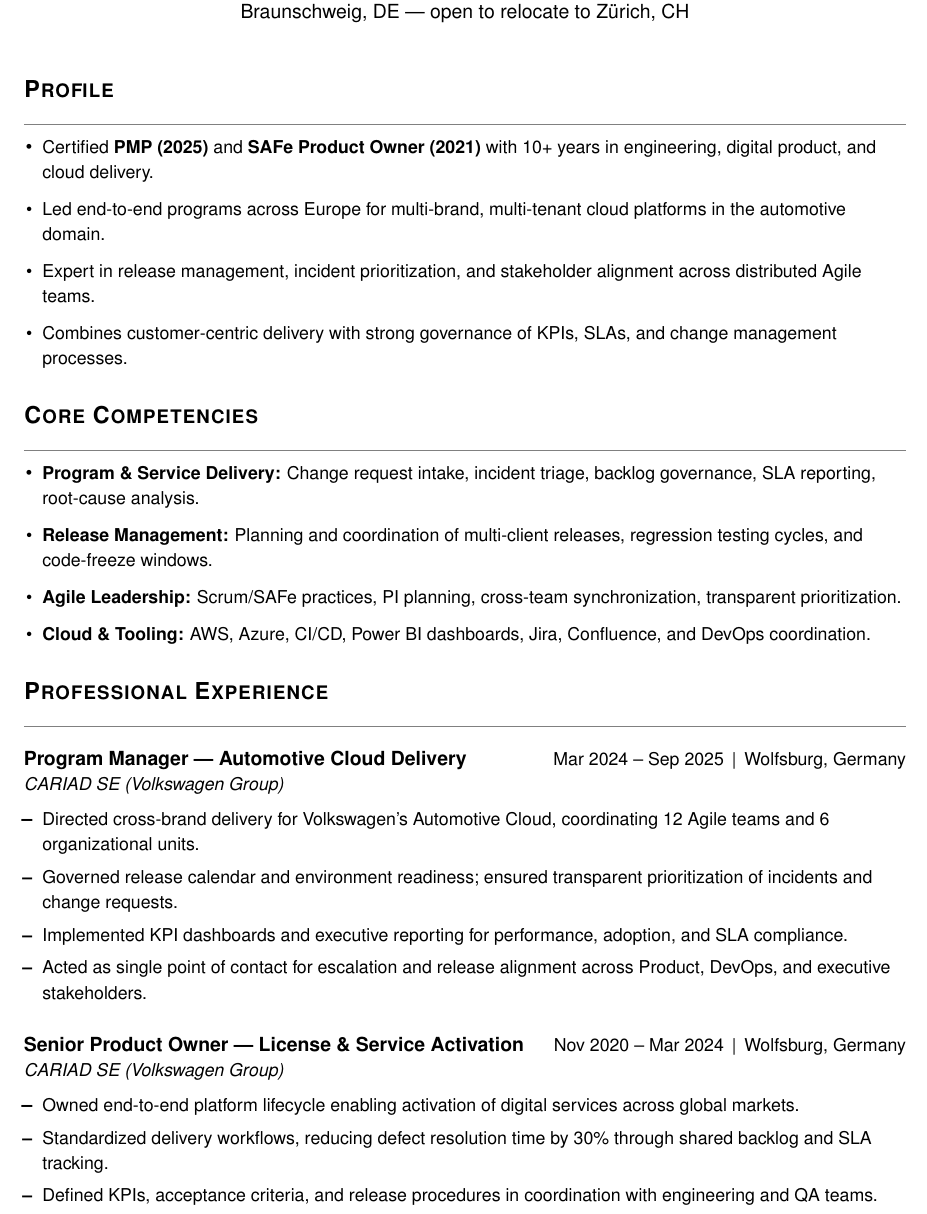
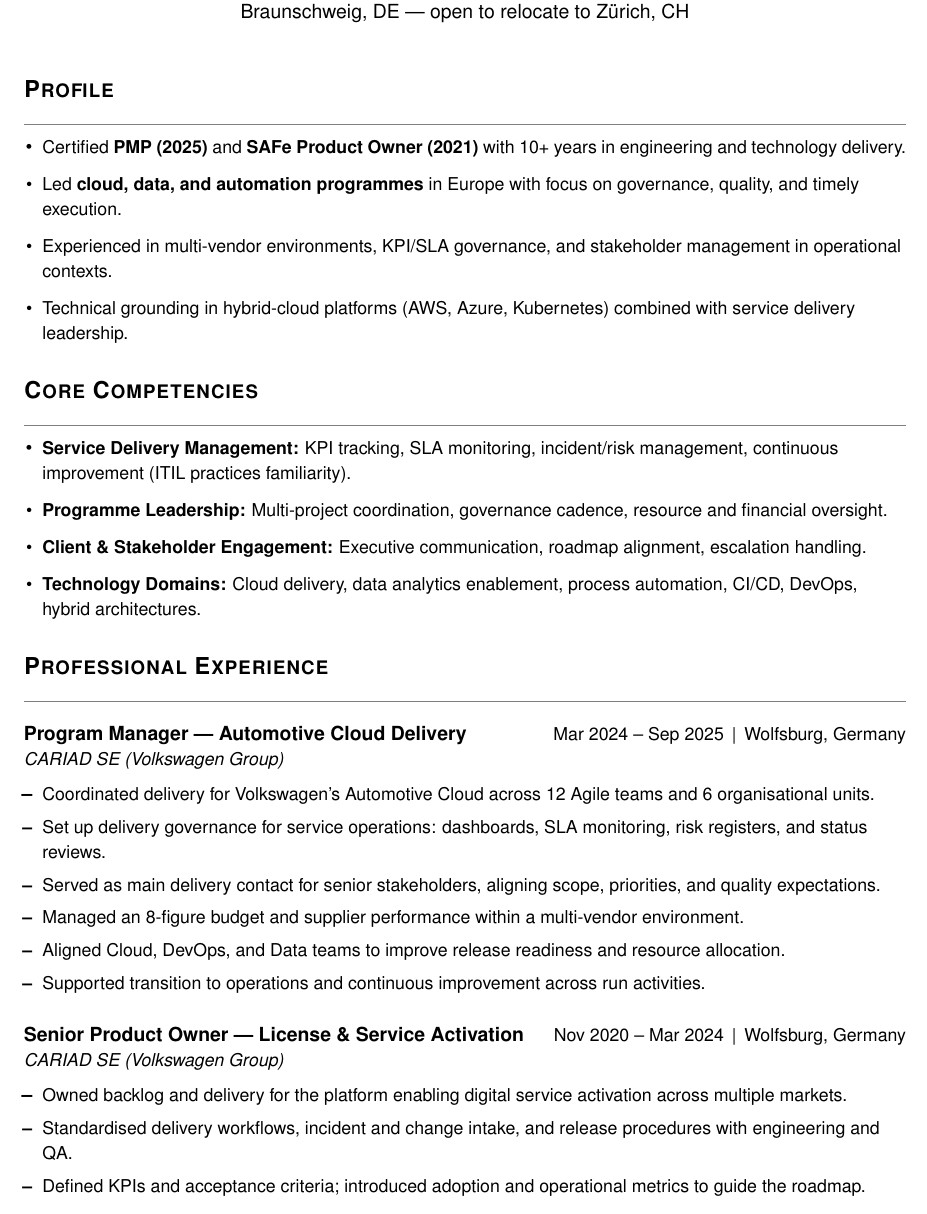
Before and after one commit to JUANJCS/LaTeX_Resumes, a LaTeX CV (Juan_Cano_Resume_Nophoto.tex): part of page 1 of 2, cut so that both start at the same text. Compiled offline with pdfLaTeX.

Commit message:
FINAL - applied

```diff
--- a/Juan_Cano_Resume_Nophoto.tex
+++ b/Juan_Cano_Resume_Nophoto.tex
@@ -78,19 +67,19 @@
 % ---------- PROFILE ----------
 \Section{Profile}
 \begin{itemize}[leftmargin=0.15in]
-  \resumeItem{Certified \textbf{PMP (2025)} and \textbf{SAFe Product Owner (2021)} with 10+ years in engineering, digital product, and cloud delivery.}
-  \resumeItem{Led end-to-end programs across Europe for multi-brand, multi-tenant cloud platforms in the automotive domain.}
-  \resumeItem{Expert in release management, incident prioritization, and stakeholder alignment across distributed Agile teams.}
-  \resumeItem{Combines customer-centric delivery with strong governance of KPIs, SLAs, and change management processes.}
+  \resumeItem{Certified \textbf{PMP (2025)} and \textbf{SAFe Product Owner (2021)} with 10+ years in engineering and technology delivery.}
+  \resumeItem{Led \textbf{cloud, data, and automation programmes} in Europe with focus on governance, quality, and timely execution.}
+  \resumeItem{Experienced in multi-vendor environments, KPI/SLA governance, and stakeholder management in operational contexts.}
+  \resumeItem{Technical grounding in hybrid-cloud platforms (AWS, Azure, Kubernetes) combined with service delivery leadership.}
 \end{itemize}
 
 % ---------- CORE COMPETENCIES ----------
 \Section{Core Competencies}
 \begin{itemize}[leftmargin=0.15in]
-  \resumeItem{\textbf{Program \& Service Delivery:} Change request intake, incident triage, backlog governance, SLA reporting, root-cause analysis.}
-  \resumeItem{\textbf{Release Management:} Planning and coordination of multi-client releases, regression testing cycles, and code-freeze windows.}
-  \resumeItem{\textbf{Agile Leadership:} Scrum/SAFe practices, PI planning, cross-team synchronization, transparent prioritization.}
-  \resumeItem{\textbf{Cloud \& Tooling:} AWS, Azure, CI/CD, Power BI dashboards, Jira, Confluence, and DevOps coordination.}
+  \resumeItem{\textbf{Service Delivery Management:} KPI tracking, SLA monitoring, incident/risk management, continuous improvement (ITIL practices familiarity).}
+  \resumeItem{\textbf{Programme Leadership:} Multi-project coordination, governance cadence, resource and financial oversight.}
+  \resumeItem{\textbf{Client \& Stakeholder Engagement:} Executive communication, roadmap alignment, escalation handling.}
+  \resumeItem{\textbf{Technology Domains:} Cloud delivery, data analytics enablement, process automation, CI/CD, DevOps, hybrid architectures.}
 \end{itemize}
 
 % ---------- EXPERIENCE ----------
@@ -100,19 +89,21 @@
 \resumeSubheading
   {Program Manager — Automotive Cloud Delivery}{Mar 2024 -- Sep 2025}{Wolfsburg, Germany}{CARIAD SE (Volkswagen Group)}
   \resumeItemListStart
-    \resumeItem{Directed cross-brand delivery for Volkswagen’s Automotive Cloud, coordinating 12 Agile teams and 6 organizational units.}
-    \resumeItem{Governed release calendar and environment readiness; ensured transparent prioritization of incidents and change requests.}
-    \resumeItem{Implemented KPI dashboards and executive reporting for performance, adoption, and SLA compliance.}
-    \resumeItem{Acted as single point of contact for escalation and release alignment across Product, DevOps, and executive stakeholders.}
+    \resumeItem{Coordinated delivery for Volkswagen’s Automotive Cloud across 12 Agile teams and 6 organisational units.}
+    \resumeItem{Set up delivery governance for service operations: dashboards, SLA monitoring, risk registers, and status reviews.}
+    \resumeItem{Served as main delivery contact for senior stakeholders, aligning scope, priorities, and quality expectations.}
+    \resumeItem{Managed an 8-figure budget and supplier performance within a multi-vendor environment.}
+    \resumeItem{Aligned Cloud, DevOps, and Data teams to improve release readiness and resource allocation.}
+    \resumeItem{Supported transition to operations and continuous improvement across run activities.}
   \resumeItemListEnd
 
 \resumeSubheading
   {Senior Product Owner — License \& Service Activation}{Nov 2020 -- Mar 2024}{Wolfsburg, Germany}{CARIAD SE (Volkswagen Group)}
   \resumeItemListStart
-    \resumeItem{Owned end-to-end platform lifecycle enabling activation of digital services across global markets.}
-    \resumeItem{Standardized delivery workflows, reducing defect resolution time by 30\% through shared backlog and SLA tracking.}
-    \resumeItem{Defined KPIs, acceptance criteria, and release procedures in coordination with engineering and QA teams.}
-    \resumeItem{Introduced structured feedback loops and adoption metrics to guide roadmap iterations.}
+    \resumeItem{Owned backlog and delivery for the platform enabling digital service activation across multiple markets.}
+    \resumeItem{Standardised delivery workflows, incident and change intake, and release procedures with engineering and QA.}
+    \resumeItem{Defined KPIs and acceptance criteria; introduced adoption and operational metrics to guide the roadmap.}
+    \resumeItem{Prepared leadership reviews with data-driven reporting and risk/issue status.}
   \resumeItemListEnd
 
 \resumeSubheading
```
Also changed, not shown: Juan_Cano_Resume_Nophoto.pdf, Juan_Cano_Resume_Nophoto.tex (35 more changed lines).
